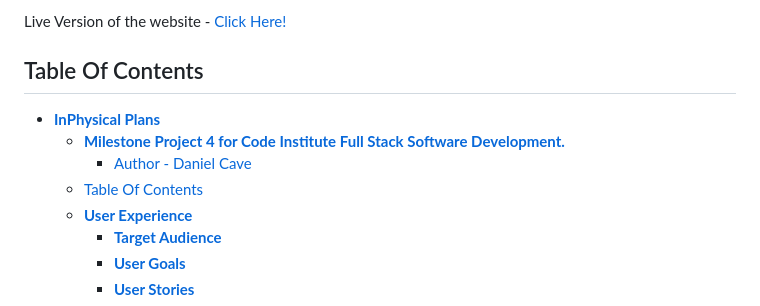
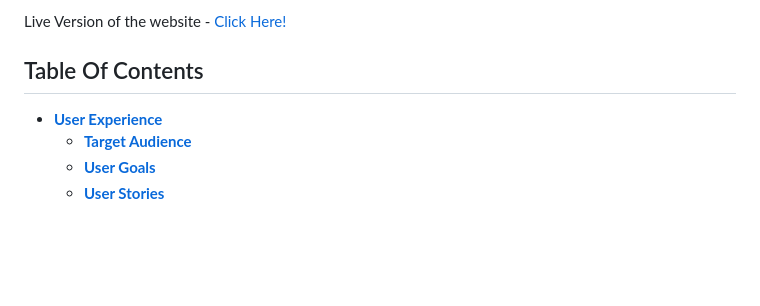
Before and after one commit to danieljcave/inphysical-plans, a Markdown page: README.md, the part around the change. Rendered like a GitHub page; blank space fills up the shorter version.

```diff
--- a/README.md
+++ b/README.md
@@ -8,10 +8,6 @@ InPhysical Plans is a training blog that allows both users and trainer to post t
 Live Version of the website - <a href="https://p3-battleship-dc-6afed2473960.herokuapp.com/" target="_blank">Click Here!</a>
 
 ## Table Of Contents
-- [**InPhysical Plans**](#inphysical-plans)
-  - [**Milestone Project 4 for Code Institute Full Stack Software Development.**](#milestone-project-4-for-code-institute-full-stack-software-development)
-    - [Author - Daniel Cave](#author---daniel-cave)
-  - [Table Of Contents](#table-of-contents)
   - [**User Experience**](#user-experience)
     - [**Target Audience**](#target-audience)
     - [**User Goals**](#user-goals)
```
